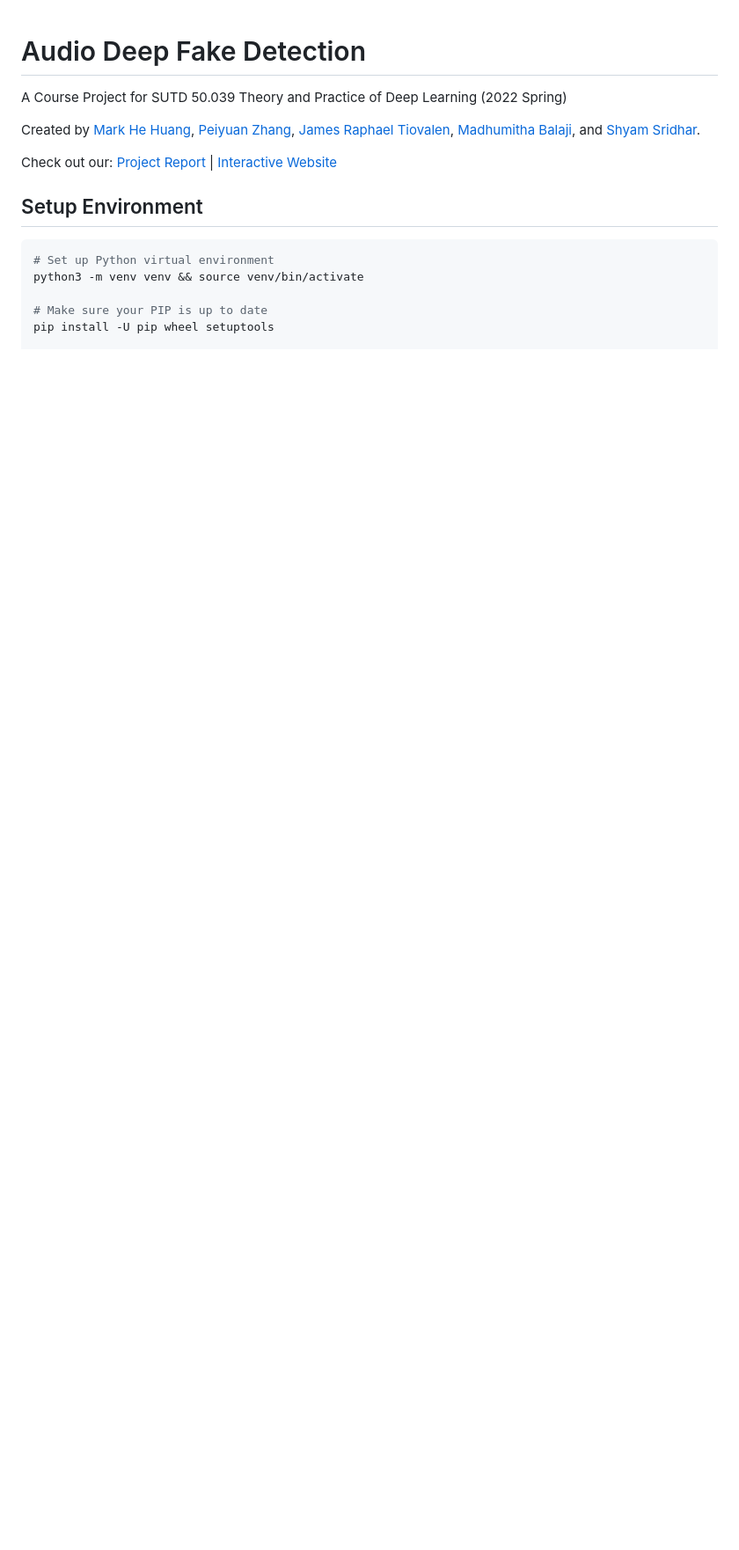
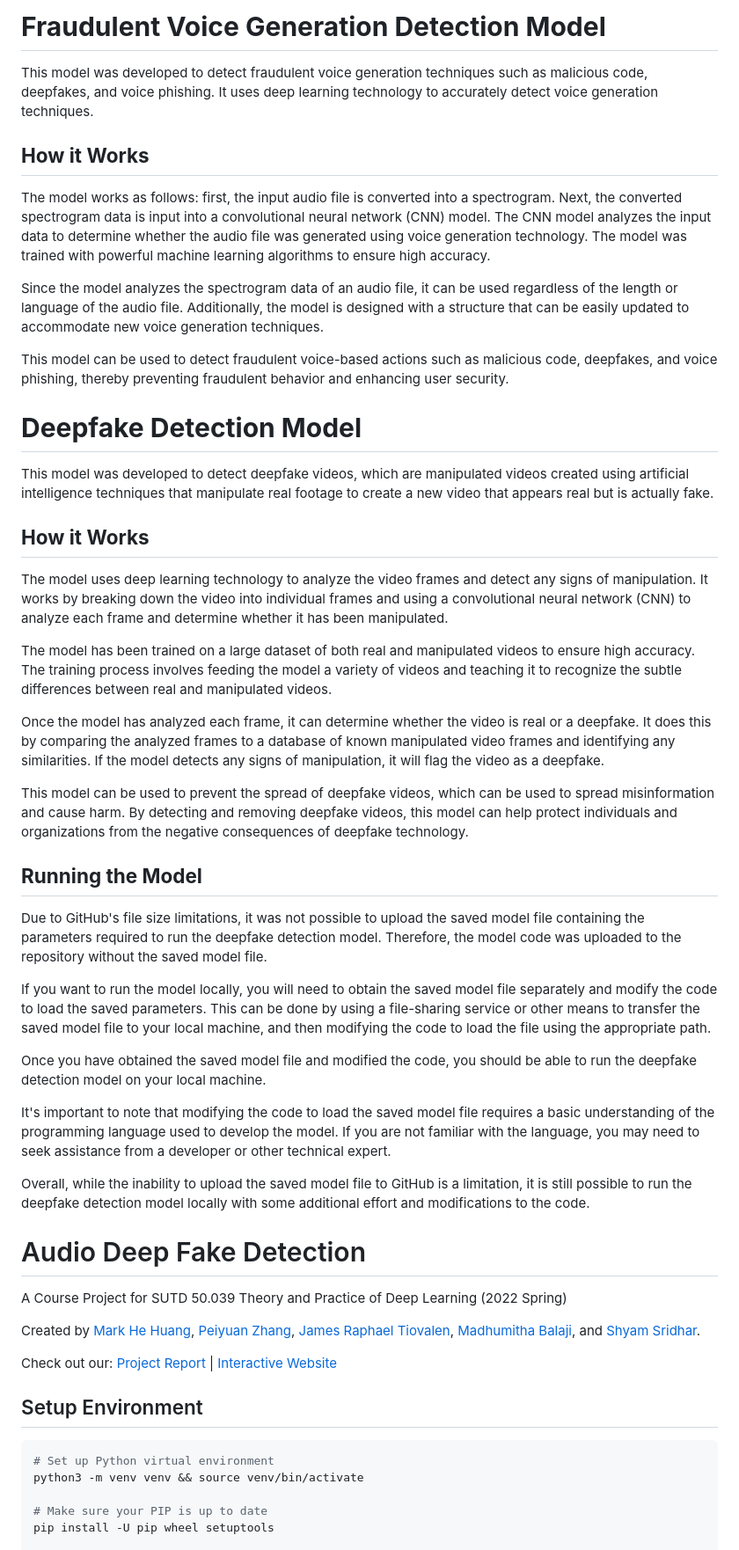
Before and after one commit to Sohot-compile-error/Deep-truth_deep-fake-detection-model, a Markdown page: README.md, the part around the change. Shown at 88% size. Rendered like a GitHub page; blank space fills up the shorter version.

```diff
--- a/README.md
+++ b/README.md
@@ -1,3 +1,54 @@
+# **Fraudulent Voice Generation Detection Model**
+
+This model was developed to detect fraudulent voice generation techniques such as malicious code, deepfakes, and voice phishing. It uses deep learning technology to accurately detect voice generation techniques.
+
+## **How it Works**
+
+The model works as follows: first, the input audio file is converted into a spectrogram. Next, the converted spectrogram data is input into a convolutional neural network (CNN) model. The CNN model analyzes the input data to determine whether the audio file was generated using voice generation technology. The model was trained with powerful machine learning algorithms to ensure high accuracy.
+
+Since the model analyzes the spectrogram data of an audio file, it can be used regardless of the length or language of the audio file. Additionally, the model is designed with a structure that can be easily updated to accommodate new voice generation techniques.
+
+This model can be used to detect fraudulent voice-based actions such as malicious code, deepfakes, and voice phishing, thereby preventing fraudulent behavior and enhancing user security.
+
+# **Deepfake Detection Model**
+
+This model was developed to detect deepfake videos, which are manipulated videos created using artificial intelligence techniques that manipulate real footage to create a new video that appears real but is actually fake.
+
+## **How it Works**
+
+The model uses deep learning technology to analyze the video frames and detect any signs of manipulation. It works by breaking down the video into individual frames and using a convolutional neural network (CNN) to analyze each frame and determine whether it has been manipulated.
+
+The model has been trained on a large dataset of both real and manipulated videos to ensure high accuracy. The training process involves feeding the model a variety of videos and teaching it to recognize the subtle differences between real and manipulated videos.
+
+Once the model has analyzed each frame, it can determine whether the video is real or a deepfake. It does this by comparing the analyzed frames to a database of known manipulated video frames and identifying any similarities. If the model detects any signs of manipulation, it will flag the video as a deepfake.
+
+This model can be used to prevent the spread of deepfake videos, which can be used to spread misinformation and cause harm. By detecting and removing deepfake videos, this model can help protect individuals and organizations from the negative consequences of deepfake technology.
+
+## **Running the Model**
+
+Due to GitHub's file size limitations, it was not possible to upload the saved model file containing the parameters required to run the deepfake detection model. Therefore, the model code was uploaded to the repository without the saved model file.
+
+If you want to run the model locally, you will need to obtain the saved model file separately and modify the code to load the saved parameters. This can be done by using a file-sharing service or other means to transfer the saved model file to your local machine, and then modifying the code to load the file using the appropriate path.
+
+Once you have obtained the saved model file and modified the code, you should be able to run the deepfake detection model on your local machine.
+
+It's important to note that modifying the code to load the saved model file requires a basic understanding of the programming language used to develop the model. If you are not familiar with the language, you may need to seek assistance from a developer or other technical expert.
+
+Overall, while the inability to upload the saved model file to GitHub is a limitation, it is still possible to run the deepfake detection model locally with some additional effort and modifications to the code.
+
+
+
+
+
+
+
+
+
+
+
+
+
+
 # Audio Deep Fake Detection
 
 A Course Project for SUTD 50.039 Theory and Practice of Deep Learning (2022 Spring)
```
